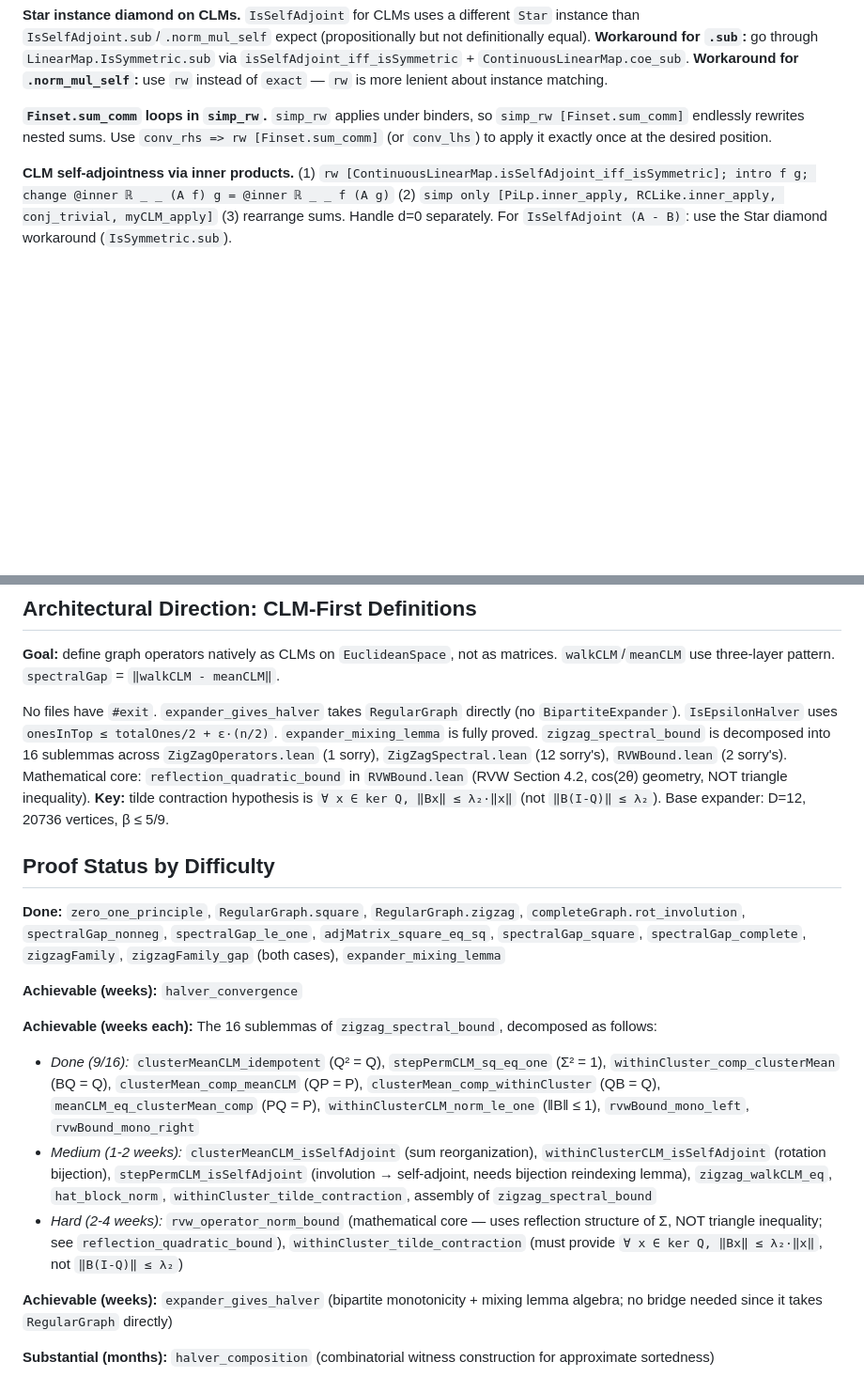
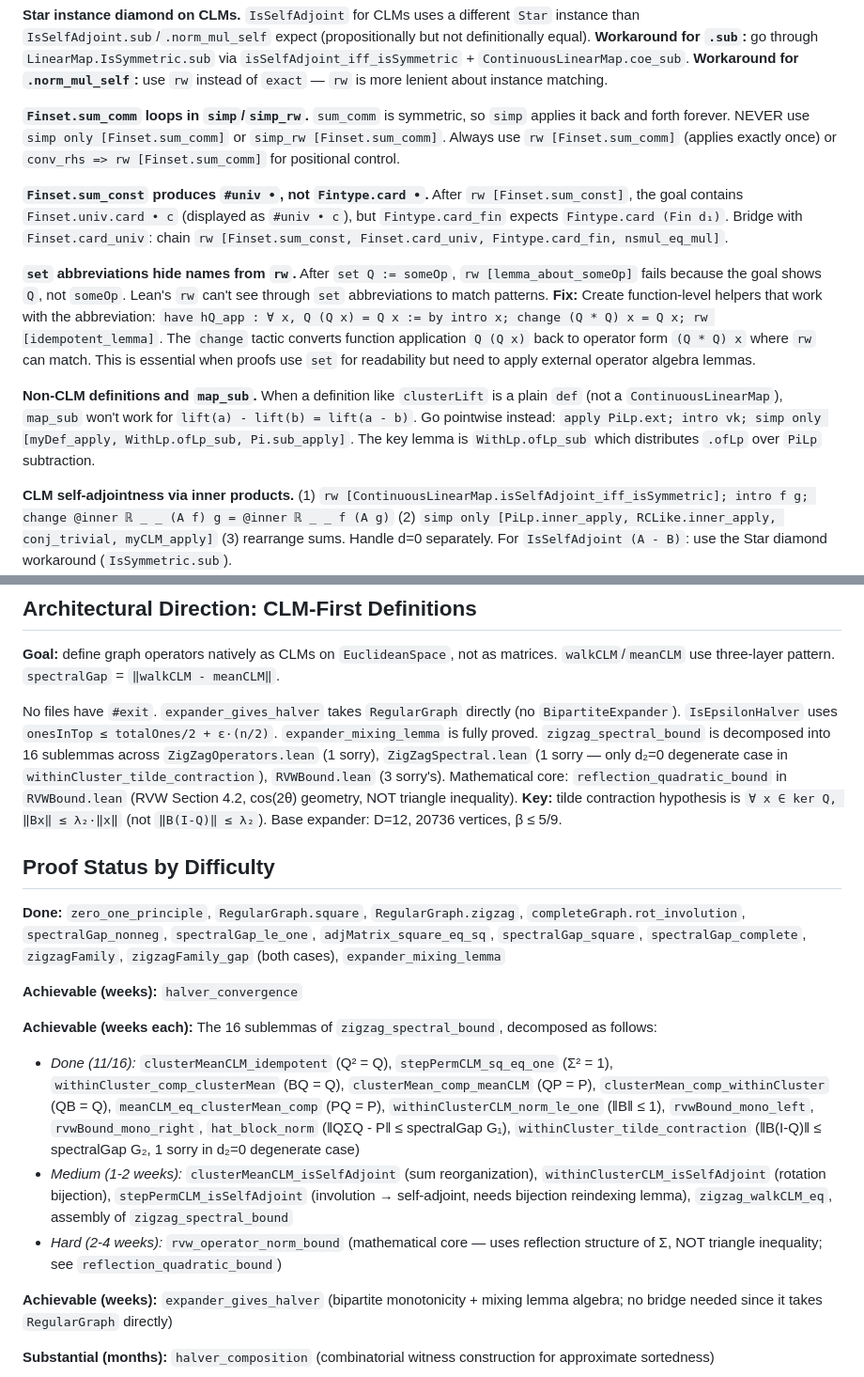
Before and after one commit to girving/aks, a Markdown page: CLAUDE.md, 2 parts joined by grey strips. Shown at 94% size. GitHub-like rendering; blank space fills up the shorter version.

Commit message:
Document ZigZagSpectral proof lessons and update proof status
Add reusable Lean tactic lessons from fixing ZigZagSpectral.lean:
- Finset.sum_const produces #univ, needs Finset.card_univ bridge
- set abbreviations hide names from rw (use change + function-level helpers)
- Non-CLM defs need PiLp.ext + WithLp.ofLp_sub instead of map_sub
- Strengthen sum_comm warning (never use in simp, not just simp_rw)

Update proof status: 11/16 zigzag sublemmas done (was 9/16).
hat_block_norm and withinCluster_tilde_contraction now proved.
ZigZagSpectral.lean down from 12 sorry's to 1 (d₂=0 degenerate case).

Co-Authored-By: Claude Opus 4.6 <noreply@anthropic.com>

```diff
--- a/CLAUDE.md
+++ b/CLAUDE.md
@@ -235,7 +235,13 @@ After completing each proof, reflect on what worked and what didn't. If there's
 
 **Star instance diamond on CLMs.** `IsSelfAdjoint` for CLMs uses a different `Star` instance than `IsSelfAdjoint.sub`/`.norm_mul_self` expect (propositionally but not definitionally equal). **Workaround for `.sub`:** go through `LinearMap.IsSymmetric.sub` via `isSelfAdjoint_iff_isSymmetric` + `ContinuousLinearMap.coe_sub`. **Workaround for `.norm_mul_self`:** use `rw` instead of `exact` — `rw` is more lenient about instance matching.
 
-**`Finset.sum_comm` loops in `simp_rw`.** `simp_rw` applies under binders, so `simp_rw [Finset.sum_comm]` endlessly rewrites nested sums. Use `conv_rhs => rw [Finset.sum_comm]` (or `conv_lhs`) to apply it exactly once at the desired position.
+**`Finset.sum_comm` loops in `simp`/`simp_rw`.** `sum_comm` is symmetric, so `simp` applies it back and forth forever. NEVER use `simp only [Finset.sum_comm]` or `simp_rw [Finset.sum_comm]`. Always use `rw [Finset.sum_comm]` (applies exactly once) or `conv_rhs => rw [Finset.sum_comm]` for positional control.
+
+**`Finset.sum_const` produces `#univ •`, not `Fintype.card •`.** After `rw [Finset.sum_const]`, the goal contains `Finset.univ.card • c` (displayed as `#univ • c`), but `Fintype.card_fin` expects `Fintype.card (Fin d₁)`. Bridge with `Finset.card_univ`: chain `rw [Finset.sum_const, Finset.card_univ, Fintype.card_fin, nsmul_eq_mul]`.
+
+**`set` abbreviations hide names from `rw`.** After `set Q := someOp`, `rw [lemma_about_someOp]` fails because the goal shows `Q`, not `someOp`. Lean's `rw` can't see through `set` abbreviations to match patterns. **Fix:** Create function-level helpers that work with the abbreviation: `have hQ_app : ∀ x, Q (Q x) = Q x := by intro x; change (Q * Q) x = Q x; rw [idempotent_lemma]`. The `change` tactic converts function application `Q (Q x)` back to operator form `(Q * Q) x` where `rw` can match. This is essential when proofs use `set` for readability but need to apply external operator algebra lemmas.
+
+**Non-CLM definitions and `map_sub`.** When a definition like `clusterLift` is a plain `def` (not a `ContinuousLinearMap`), `map_sub` won't work for `lift(a) - lift(b) = lift(a - b)`. Go pointwise instead: `apply PiLp.ext; intro vk; simp only [myDef_apply, WithLp.ofLp_sub, Pi.sub_apply]`. The key lemma is `WithLp.ofLp_sub` which distributes `.ofLp` over `PiLp` subtraction.
 
 **CLM self-adjointness via inner products.** (1) `rw [ContinuousLinearMap.isSelfAdjoint_iff_isSymmetric]; intro f g; change @inner ℝ _ _ (A f) g = @inner ℝ _ _ f (A g)` (2) `simp only [PiLp.inner_apply, RCLike.inner_apply, conj_trivial, myCLM_apply]` (3) rearrange sums. Handle d=0 separately. For `IsSelfAdjoint (A - B)`: use the Star diamond workaround (`IsSymmetric.sub`).
 
@@ -300,7 +306,7 @@ After completing each proof, reflect on what worked and what didn't. If there's
 
 **Goal:** define graph operators natively as CLMs on `EuclideanSpace`, not as matrices. `walkCLM`/`meanCLM` use three-layer pattern. `spectralGap` = `‖walkCLM - meanCLM‖`.
 
-No files have `#exit`. `expander_gives_halver` takes `RegularGraph` directly (no `BipartiteExpander`). `IsEpsilonHalver` uses `onesInTop ≤ totalOnes/2 + ε·(n/2)`. `expander_mixing_lemma` is fully proved. `zigzag_spectral_bound` is decomposed into 16 sublemmas across `ZigZagOperators.lean` (1 sorry), `ZigZagSpectral.lean` (12 sorry's), `RVWBound.lean` (2 sorry's). Mathematical core: `reflection_quadratic_bound` in `RVWBound.lean` (RVW Section 4.2, cos(2θ) geometry, NOT triangle inequality). **Key:** tilde contraction hypothesis is `∀ x ∈ ker Q, ‖Bx‖ ≤ λ₂·‖x‖` (not `‖B(I-Q)‖ ≤ λ₂`). Base expander: D=12, 20736 vertices, β ≤ 5/9.
+No files have `#exit`. `expander_gives_halver` takes `RegularGraph` directly (no `BipartiteExpander`). `IsEpsilonHalver` uses `onesInTop ≤ totalOnes/2 + ε·(n/2)`. `expander_mixing_lemma` is fully proved. `zigzag_spectral_bound` is decomposed into 16 sublemmas across `ZigZagOperators.lean` (1 sorry), `ZigZagSpectral.lean` (1 sorry — only d₂=0 degenerate case in `withinCluster_tilde_contraction`), `RVWBound.lean` (3 sorry's). Mathematical core: `reflection_quadratic_bound` in `RVWBound.lean` (RVW Section 4.2, cos(2θ) geometry, NOT triangle inequality). **Key:** tilde contraction hypothesis is `∀ x ∈ ker Q, ‖Bx‖ ≤ λ₂·‖x‖` (not `‖B(I-Q)‖ ≤ λ₂`). Base expander: D=12, 20736 vertices, β ≤ 5/9.
 
 ## Proof Status by Difficulty
 
@@ -309,9 +315,9 @@ No files have `#exit`. `expander_gives_halver` takes `RegularGraph` directly (no
 **Achievable (weeks):** `halver_convergence`
 
 **Achievable (weeks each):** The 16 sublemmas of `zigzag_spectral_bound`, decomposed as follows:
-- *Done (9/16):* `clusterMeanCLM_idempotent` (Q² = Q), `stepPermCLM_sq_eq_one` (Σ² = 1), `withinCluster_comp_clusterMean` (BQ = Q), `clusterMean_comp_meanCLM` (QP = P), `clusterMean_comp_withinCluster` (QB = Q), `meanCLM_eq_clusterMean_comp` (PQ = P), `withinClusterCLM_norm_le_one` (‖B‖ ≤ 1), `rvwBound_mono_left`, `rvwBound_mono_right`
-- *Medium (1-2 weeks):* `clusterMeanCLM_isSelfAdjoint` (sum reorganization), `withinClusterCLM_isSelfAdjoint` (rotation bijection), `stepPermCLM_isSelfAdjoint` (involution → self-adjoint, needs bijection reindexing lemma), `zigzag_walkCLM_eq`, `hat_block_norm`, `withinCluster_tilde_contraction`, assembly of `zigzag_spectral_bound`
-- *Hard (2-4 weeks):* `rvw_operator_norm_bound` (mathematical core — uses reflection structure of Σ, NOT triangle inequality; see `reflection_quadratic_bound`), `withinCluster_tilde_contraction` (must provide `∀ x ∈ ker Q, ‖Bx‖ ≤ λ₂·‖x‖`, not `‖B(I-Q)‖ ≤ λ₂`)
+- *Done (11/16):* `clusterMeanCLM_idempotent` (Q² = Q), `stepPermCLM_sq_eq_one` (Σ² = 1), `withinCluster_comp_clusterMean` (BQ = Q), `clusterMean_comp_meanCLM` (QP = P), `clusterMean_comp_withinCluster` (QB = Q), `meanCLM_eq_clusterMean_comp` (PQ = P), `withinClusterCLM_norm_le_one` (‖B‖ ≤ 1), `rvwBound_mono_left`, `rvwBound_mono_right`, `hat_block_norm` (‖QΣQ - P‖ ≤ spectralGap G₁), `withinCluster_tilde_contraction` (‖B(I-Q)‖ ≤ spectralGap G₂, 1 sorry in d₂=0 degenerate case)
+- *Medium (1-2 weeks):* `clusterMeanCLM_isSelfAdjoint` (sum reorganization), `withinClusterCLM_isSelfAdjoint` (rotation bijection), `stepPermCLM_isSelfAdjoint` (involution → self-adjoint, needs bijection reindexing lemma), `zigzag_walkCLM_eq`, assembly of `zigzag_spectral_bound`
+- *Hard (2-4 weeks):* `rvw_operator_norm_bound` (mathematical core — uses reflection structure of Σ, NOT triangle inequality; see `reflection_quadratic_bound`)
 
 **Achievable (weeks):** `expander_gives_halver` (bipartite monotonicity + mixing lemma algebra; no bridge needed since it takes `RegularGraph` directly)
 
```
